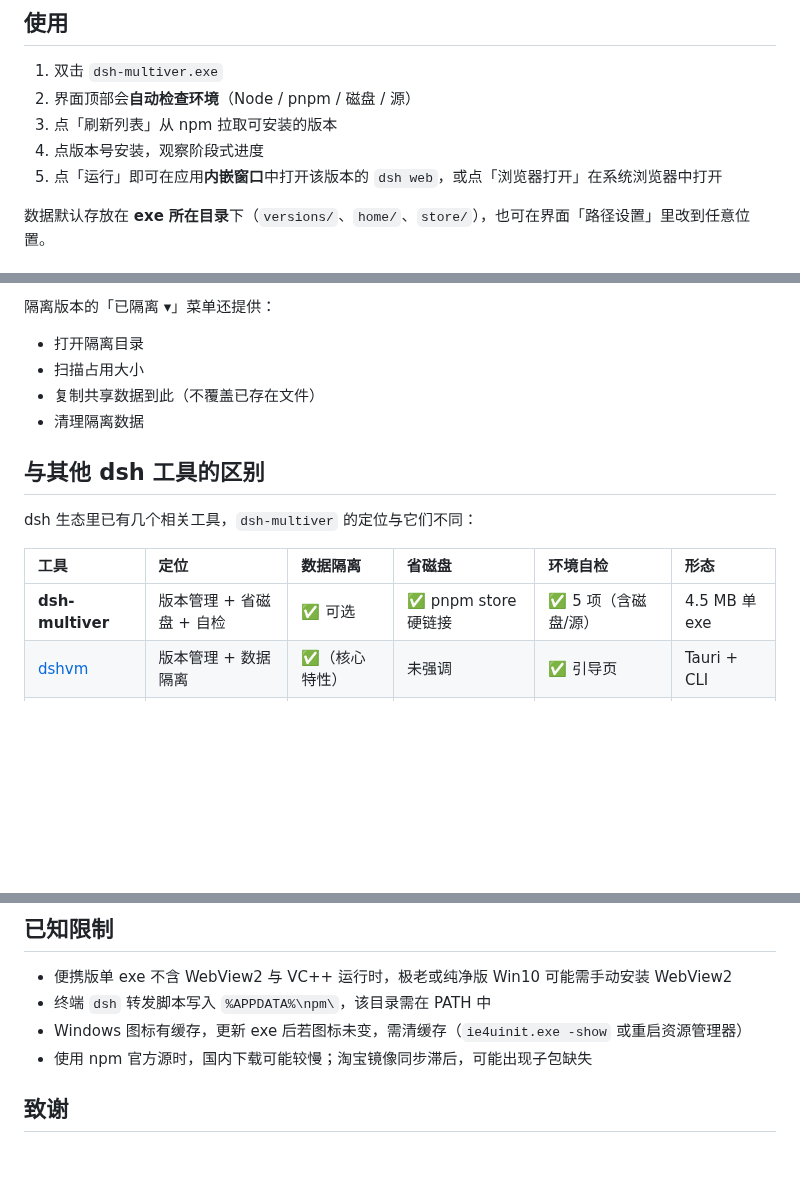
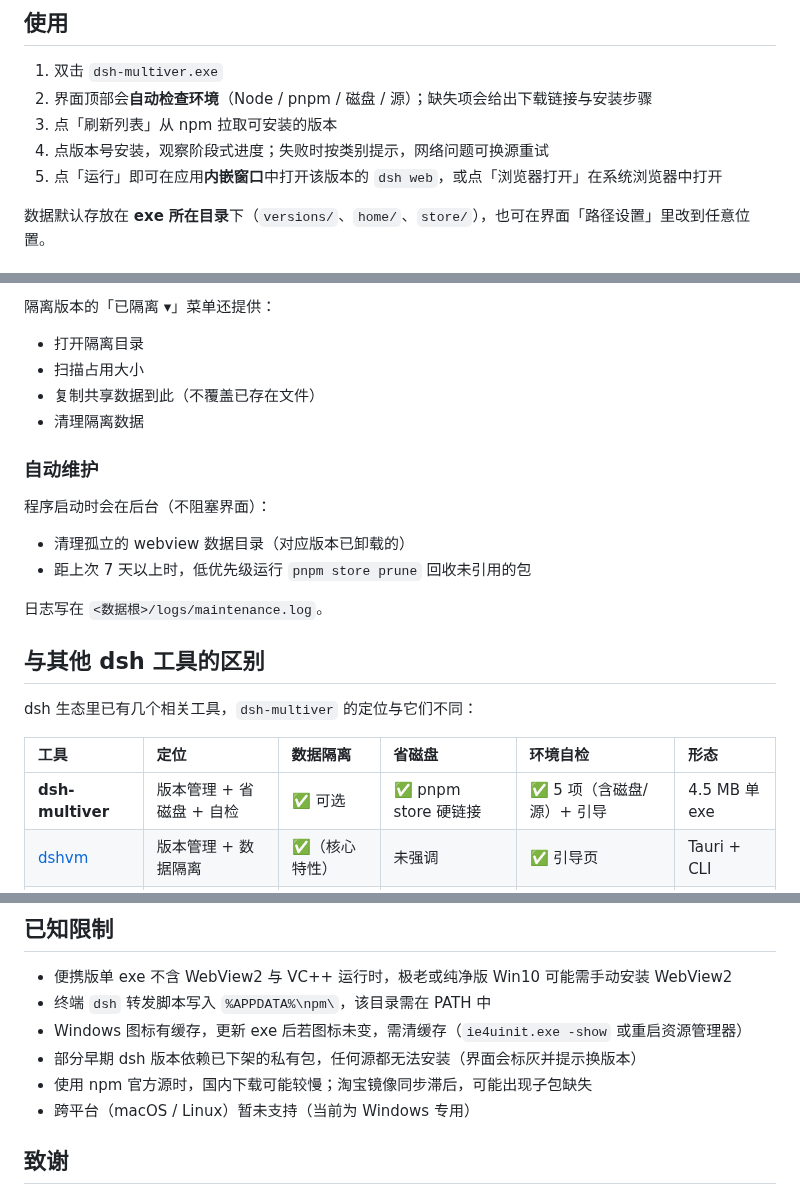
Before and after one commit to K1-lihongrong/dsh-multiver, a Markdown page: README.md, 3 parts joined by grey strips. GitHub-like rendering; blank space fills up the shorter version.

```diff
--- a/README.md
+++ b/README.md
@@ -30,9 +34,9 @@
 ## 使用
 
 1. 双击 `dsh-multiver.exe`
-2. 界面顶部会**自动检查环境**（Node / pnpm / 磁盘 / 源）
+2. 界面顶部会**自动检查环境**（Node / pnpm / 磁盘 / 源）；缺失项会给出下载链接与安装步骤
 3. 点「刷新列表」从 npm 拉取可安装的版本
-4. 点版本号安装，观察阶段式进度
+4. 点版本号安装，观察阶段式进度；失败时按类别提示，网络问题可换源重试
 5. 点「运行」即可在应用**内嵌窗口**中打开该版本的 `dsh web`，或点「浏览器打开」在系统浏览器中打开
 
 数据默认存放在 **exe 所在目录**下（`versions/`、`home/`、`store/`），也可在界面「路径设置」里改到任意位置。
@@ -68,13 +89,22 @@ dsh web
 - 复制共享数据到此（不覆盖已存在文件）
 - 清理隔离数据
 
+### 自动维护
+
+程序启动时会在后台（不阻塞界面）：
+
+- 清理孤立的 webview 数据目录（对应版本已卸载的）
+- 距上次 7 天以上时，低优先级运行 `pnpm store prune` 回收未引用的包
+
+日志写在 `<数据根>/logs/maintenance.log`。
+
 ## 与其他 dsh 工具的区别
 
 dsh 生态里已有几个相关工具，`dsh-multiver` 的定位与它们不同：
 
 | 工具 | 定位 | 数据隔离 | 省磁盘 | 环境自检 | 形态 |
 | :--- | :--- | :--- | :--- | :--- | :--- |
-| **dsh-multiver** | 版本管理 + 省磁盘 + 自检 | ✅ 可选 | ✅ pnpm store 硬链接 | ✅ 5 项（含磁盘/源） | 4.5 MB 单 exe |
+| **dsh-multiver** | 版本管理 + 省磁盘 + 自检 | ✅ 可选 | ✅ pnpm store 硬链接 | ✅ 5 项（含磁盘/源）+ 引导 | 4.5 MB 单 exe |
 | [dshvm](https://github.com/dsh-so/dshvm) | 版本管理 + 数据隔离 | ✅（核心特性） | 未强调 | ✅ 引导页 | Tauri + CLI |
 | [dsh-launcher](https://github.com/NevermindZZT/dsh-launcher) | 一键启动 | ❌ | N/A | ✅ doctor | 2 MB 单文件 |
 
@@ -145,7 +175,9 @@ node gen-icons.mjs
 - 便携版单 exe 不含 WebView2 与 VC++ 运行时，极老或纯净版 Win10 可能需手动安装 WebView2
 - 终端 `dsh` 转发脚本写入 `%APPDATA%\npm\`，该目录需在 PATH 中
 - Windows 图标有缓存，更新 exe 后若图标未变，需清缓存（`ie4uinit.exe -show` 或重启资源管理器）
+- 部分早期 dsh 版本依赖已下架的私有包，任何源都无法安装（界面会标灰并提示换版本）
 - 使用 npm 官方源时，国内下载可能较慢；淘宝镜像同步滞后，可能出现子包缺失
+- 跨平台（macOS / Linux）暂未支持（当前为 Windows 专用）
 
 ## 致谢
 
```
Also changed, not shown: other parts of README.md (+24 -3 lines), docs/screenshots/main.jpg.
